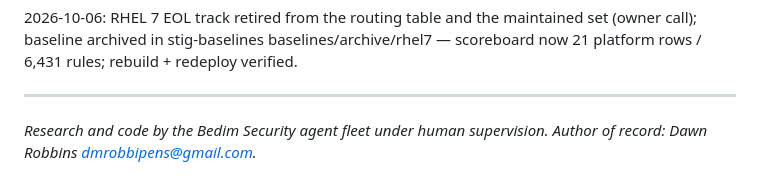
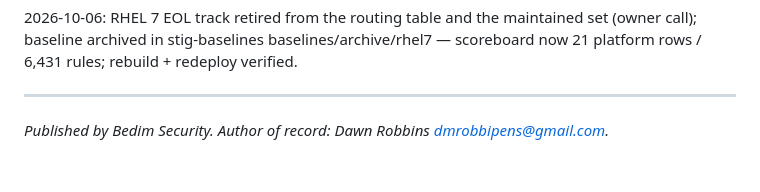
Before and after one commit to dmrobbi/kevstig, a Markdown page: README.md, the part around the change. Rendered like a GitHub page.

Commit message:
docs: attribution minimized to Bedim Security/Dawn; §4 records the removal (rule 6 -> megathread) and the megathread announcement comment

```diff
--- a/README.md
+++ b/README.md
@@ -88,5 +88,5 @@ set (owner call); baseline archived in stig-baselines baselines/archive/rhel7
 scoreboard now 21 platform rows / 6,431 rules; rebuild + redeploy verified.
 
 ---
-*Research and code by the Bedim Security agent fleet under human supervision.
-Author of record: Dawn Robbins <dmrobbipens@gmail.com>.*
+*Published by Bedim Security. Author of record: Dawn Robbins
+<dmrobbipens@gmail.com>.*
```
Also changed, not shown: drafts/launch-drafts.md (+11 -14 lines).
